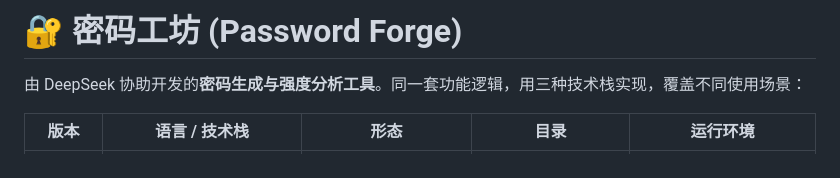
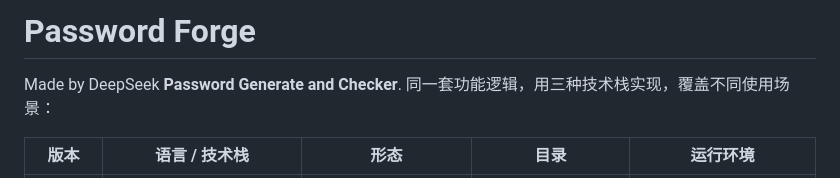
Before and after one commit to AndyerNotFound/Password-Forge-by-DeepSeek, a Markdown page: README.md, the part around the change. Rendered like a GitHub page.

Commit message:
更新 README.md

```diff
--- a/README.md
+++ b/README.md
@@ -1,6 +1,6 @@
-# 🔐 密码工坊 (Password Forge)
+# Password Forge
 
-由 DeepSeek 协助开发的**密码生成与强度分析工具**。同一套功能逻辑，用三种技术栈实现，覆盖不同使用场景：
+Made by DeepSeek **Password Generate and Checker**. 同一套功能逻辑，用三种技术栈实现，覆盖不同使用场景：
 
 | 版本 | 语言 / 技术栈 | 形态 | 目录 | 运行环境 |
 |------|--------------|------|------|---------|
```
